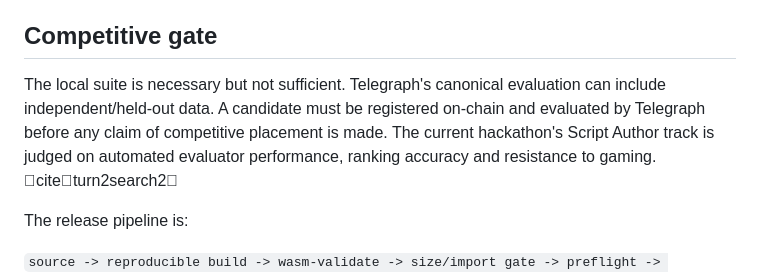
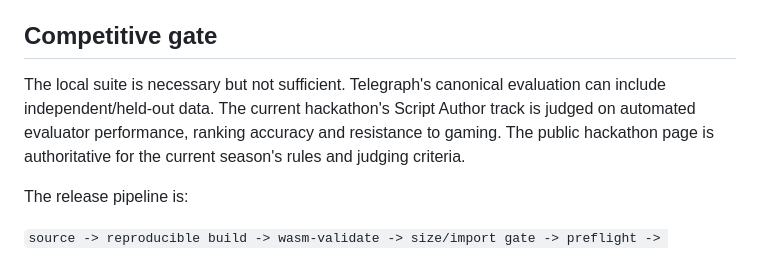
Before and after one commit to pawansatoshi/Veridex, a Markdown page: telegraph/evaluation/BUILD.md, the part around the change. Rendered like a GitHub page.

Commit message:
fix(docs): remove chat citation markup from repository documentation

```diff
--- a/telegraph/evaluation/BUILD.md
+++ b/telegraph/evaluation/BUILD.md
@@ -71,7 +71,7 @@ Where available, also run the pinned public Wazero compatibility checker in stri
 
 ## Competitive gate
 
-The local suite is necessary but not sufficient. Telegraph's canonical evaluation can include independent/held-out data. A candidate must be registered on-chain and evaluated by Telegraph before any claim of competitive placement is made. The current hackathon's Script Author track is judged on automated evaluator performance, ranking accuracy and resistance to gaming. citeturn2search2
+The local suite is necessary but not sufficient. Telegraph's canonical evaluation can include independent/held-out data. The current hackathon's Script Author track is judged on automated evaluator performance, ranking accuracy and resistance to gaming. The public hackathon page is authoritative for the current season's rules and judging criteria.
 
 The release pipeline is:
 
```
